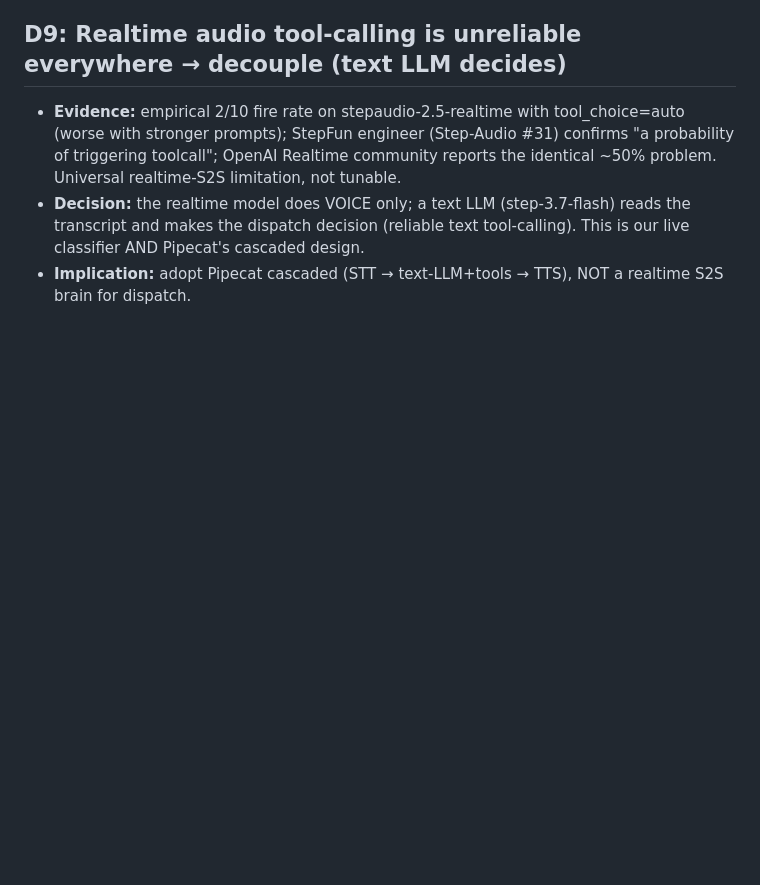
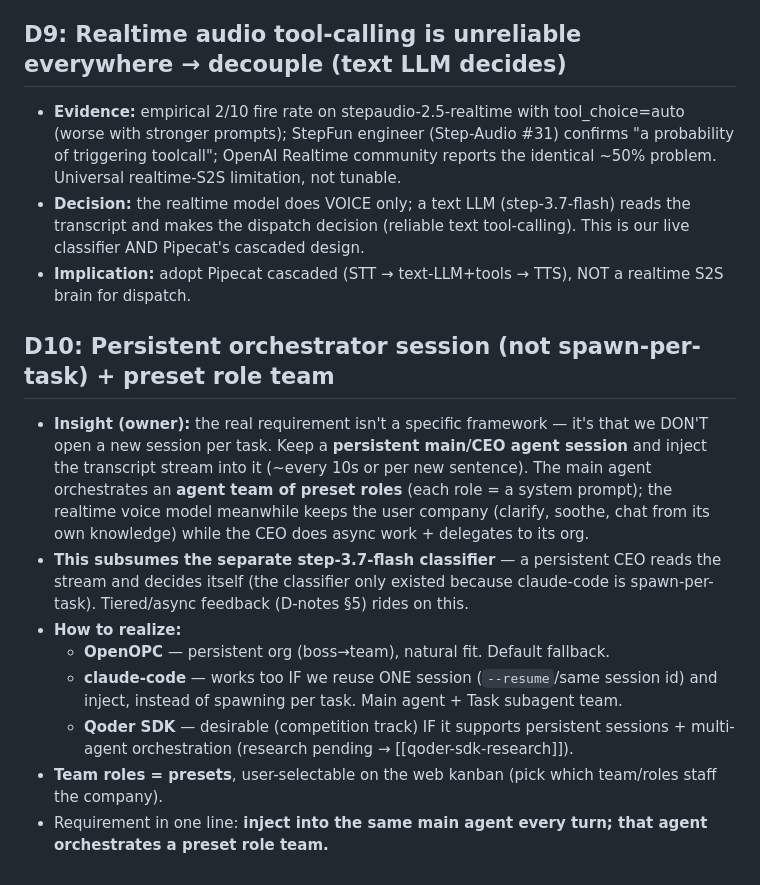
Before and after one commit to onezion12344/AnyVibe, a Markdown page: docs/DECISIONS.md, the part around the change. GitHub-like rendering; blank space fills up the shorter version.

Commit message:
docs(D10): persistent orchestrator session + preset role team
Key architecture: don't spawn per task — keep ONE persistent main/CEO agent,
inject the transcript stream, it orchestrates a preset role team (roles=system
prompts, user-selectable on kanban). Subsumes the separate classifier. Realize via
OpenOPC (persistent org), claude-code w/ session reuse, or Qoder SDK (pending).

```diff
--- a/docs/DECISIONS.md
+++ b/docs/DECISIONS.md
@@ -41,3 +41,13 @@ Context → options → decision → rationale. Includes rejected options.
 - **Evidence:** empirical 2/10 fire rate on stepaudio-2.5-realtime with tool_choice=auto (worse with stronger prompts); StepFun engineer (Step-Audio #31) confirms "a probability of triggering toolcall"; OpenAI Realtime community reports the identical ~50% problem. Universal realtime-S2S limitation, not tunable.
 - **Decision:** the realtime model does VOICE only; a text LLM (step-3.7-flash) reads the transcript and makes the dispatch decision (reliable text tool-calling). This is our live classifier AND Pipecat's cascaded design.
 - **Implication:** adopt Pipecat cascaded (STT → text-LLM+tools → TTS), NOT a realtime S2S brain for dispatch.
+
+## D10: Persistent orchestrator session (not spawn-per-task) + preset role team
+- **Insight (owner):** the real requirement isn't a specific framework — it's that we DON'T open a new session per task. Keep a **persistent main/CEO agent session** and inject the transcript stream into it (~every 10s or per new sentence). The main agent orchestrates an **agent team of preset roles** (each role = a system prompt); the realtime voice model meanwhile keeps the user company (clarify, soothe, chat from its own knowledge) while the CEO does async work + delegates to its org.
+- **This subsumes the separate step-3.7-flash classifier** — a persistent CEO reads the stream and decides itself (the classifier only existed because claude-code is spawn-per-task). Tiered/async feedback (D-notes §5) rides on this.
+- **How to realize:**
+  - **OpenOPC** — persistent org (boss→team), natural fit. Default fallback.
+  - **claude-code** — works too IF we reuse ONE session (`--resume`/same session id) and inject, instead of spawning per task. Main agent + Task subagent team.
+  - **Qoder SDK** — desirable (competition track) IF it supports persistent sessions + multi-agent orchestration (research pending → [[qoder-sdk-research]]).
+- **Team roles = presets**, user-selectable on the web kanban (pick which team/roles staff the company).
+- Requirement in one line: **inject into the same main agent every turn; that agent orchestrates a preset role team.**
```
